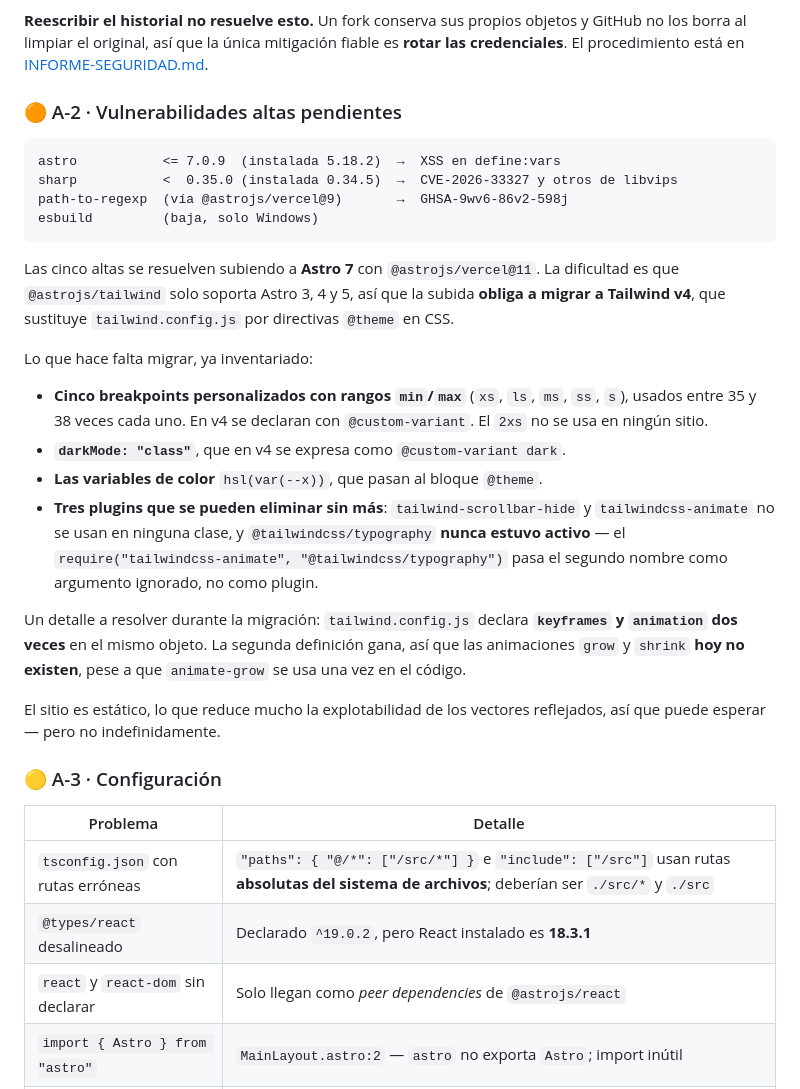
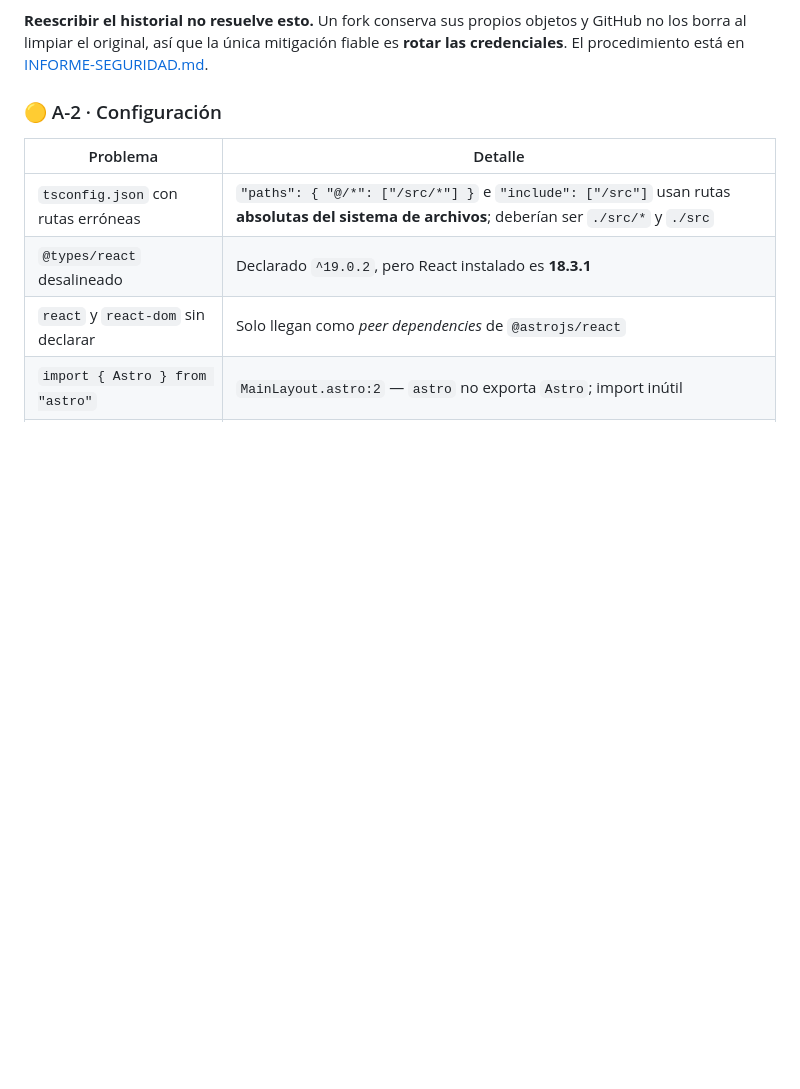
Before and after one commit to yamiddevofic/yamiddev, a Markdown page: docs/ESTADO-DEL-PROYECTO.md, the part around one of its changes. Drawn GitHub-style; blank space fills up the shorter version.

````diff
--- a/docs/ESTADO-DEL-PROYECTO.md
+++ b/docs/ESTADO-DEL-PROYECTO.md
@@ -153,29 +167,7 @@ El servidor de Hostinger ya no existe, así que esa base de datos es inalcanzabl
 
 **Reescribir el historial no resuelve esto.** Un fork conserva sus propios objetos y GitHub no los borra al limpiar el original, así que la única mitigación fiable es **rotar las credenciales**. El procedimiento está en [INFORME-SEGURIDAD.md](./INFORME-SEGURIDAD.md).
 
-### 🟠 A-2 · Vulnerabilidades altas pendientes
-
-```
-astro           <= 7.0.9  (instalada 5.18.2)  →  XSS en define:vars
-sharp           <  0.35.0 (instalada 0.34.5)  →  CVE-2026-33327 y otros de libvips
-path-to-regexp  (vía @astrojs/vercel@9)       →  GHSA-9wv6-86v2-598j
-esbuild         (baja, solo Windows)
-```
-
-Las cinco altas se resuelven subiendo a **Astro 7** con `@astrojs/vercel@11`. La dificultad es que `@astrojs/tailwind` solo soporta Astro 3, 4 y 5, así que la subida **obliga a migrar a Tailwind v4**, que sustituye `tailwind.config.js` por directivas `@theme` en CSS.
-
-Lo que hace falta migrar, ya inventariado:
-
-- **Cinco breakpoints personalizados con rangos `min`/`max`** (`xs`, `ls`, `ms`, `ss`, `s`), usados entre 35 y 38 veces cada uno. En v4 se declaran con `@custom-variant`. El `2xs` no se usa en ningún sitio.
-- **`darkMode: "class"`**, que en v4 se expresa como `@custom-variant dark`.
-- **Las variables de color** `hsl(var(--x))`, que pasan al bloque `@theme`.
-- **Tres plugins que se pueden eliminar sin más**: `tailwind-scrollbar-hide` y `tailwindcss-animate` no se usan en ninguna clase, y `@tailwindcss/typography` **nunca estuvo activo** — el `require("tailwindcss-animate", "@tailwindcss/typography")` pasa el segundo nombre como argumento ignorado, no como plugin.
-
-Un detalle a resolver durante la migración: `tailwind.config.js` declara **`keyframes` y `animation` dos veces** en el mismo objeto. La segunda definición gana, así que las animaciones `grow` y `shrink` **hoy no existen**, pese a que `animate-grow` se usa una vez en el código.
-
-El sitio es estático, lo que reduce mucho la explotabilidad de los vectores reflejados, así que puede esperar — pero no indefinidamente.
-
-### 🟡 A-3 · Configuración
+### 🟡 A-2 · Configuración
 
 | Problema | Detalle |
 |---|---|
````
Also changed, not shown: other parts of docs/ESTADO-DEL-PROYECTO.md (+32 -22 lines), README.md (+2 -3 lines), docs/TESTING.md (+11 -12 lines).
